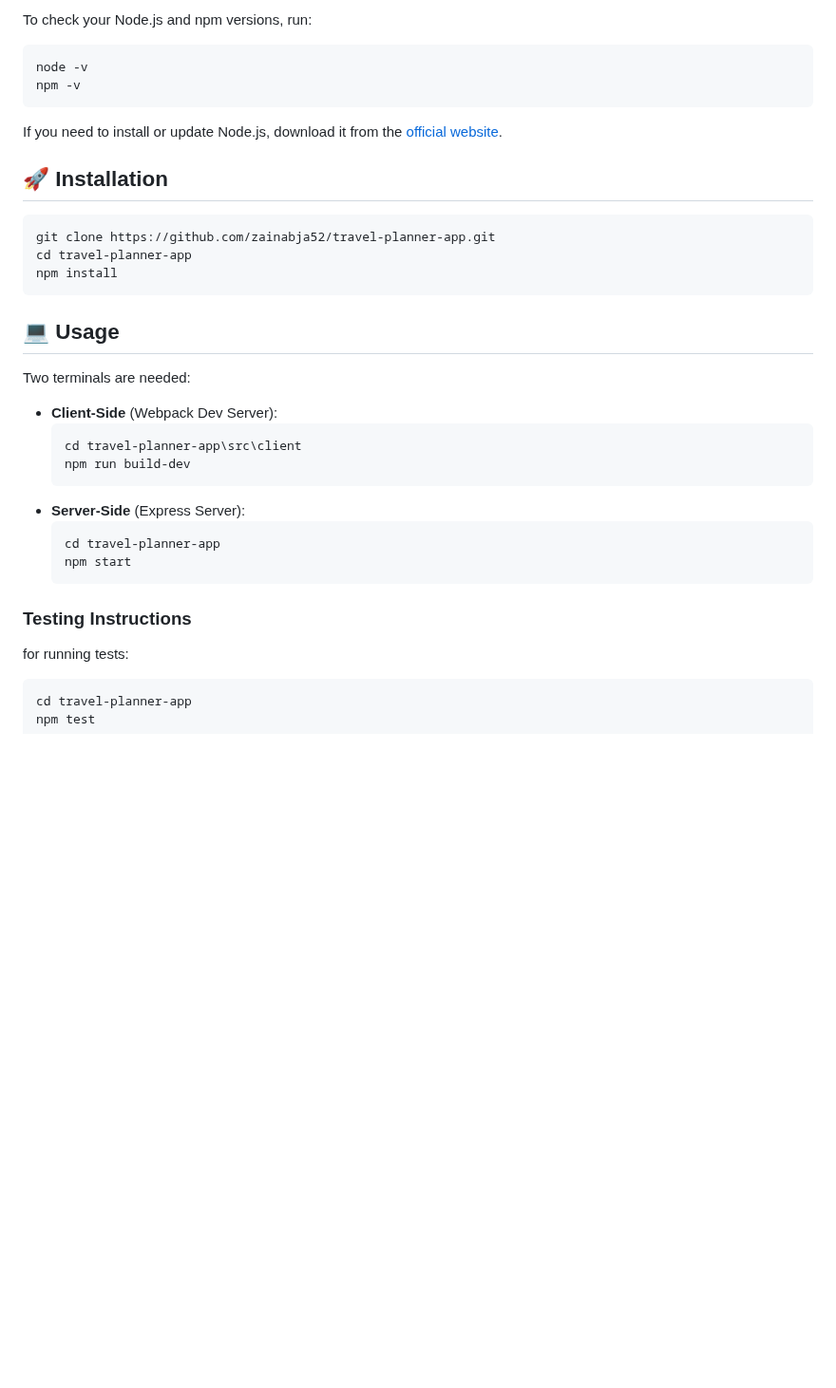
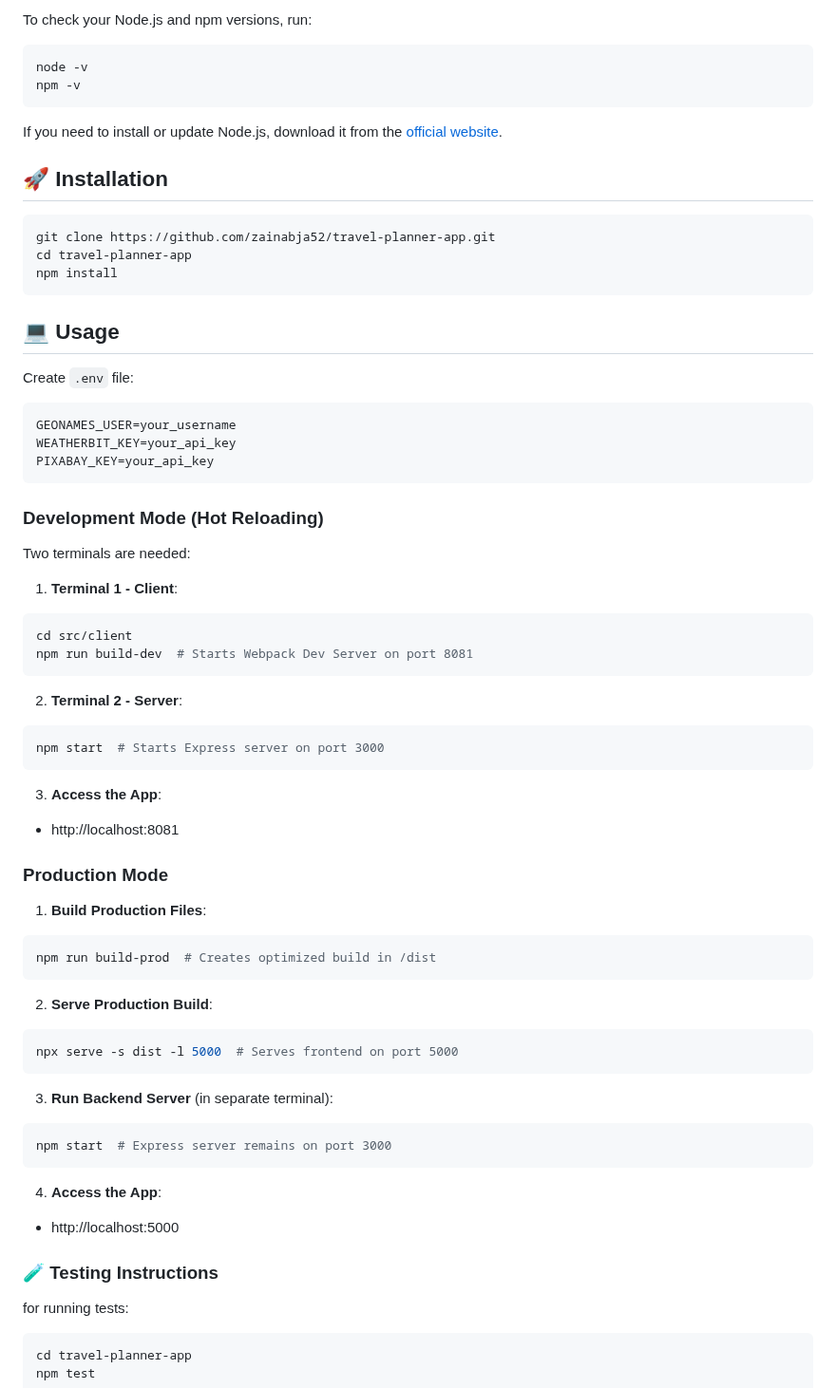
Before and after one commit to zainabja52/travel-planner-app, a Markdown page: README.md, the part around the change. Shown at 95% size. Rendered like a GitHub page; blank space fills up the shorter version.

````diff
--- a/README.md
+++ b/README.md
@@ -40,6 +40,7 @@ npm -v
 
 If you need to install or update Node.js, download it from the [official website](https://nodejs.org/).
 
+
 ## 🚀 Installation
 ```bash
 git clone https://github.com/zainabja52/travel-planner-app.git
@@ -48,18 +49,50 @@ npm install
 ```
 
 ## 💻 Usage
+ Create `.env` file:
+```env
+GEONAMES_USER=your_username
+WEATHERBIT_KEY=your_api_key
+PIXABAY_KEY=your_api_key
+```
+
+### Development Mode (Hot Reloading)
 Two terminals are needed:
-- **Client-Side** (Webpack Dev Server):
-  ```bash
-  cd travel-planner-app\src\client
-  npm run build-dev
-  ```
-- **Server-Side** (Express Server):
-  ```bash
-  cd travel-planner-app
-  npm start
-  ```
-### **Testing Instructions**
+1. **Terminal 1 - Client**:
+```bash
+cd src/client
+npm run build-dev  # Starts Webpack Dev Server on port 8081
+```
+
+2. **Terminal 2 - Server**:
+```bash
+npm start  # Starts Express server on port 3000
+```
+
+3. **Access the App**:
+- http://localhost:8081
+
+
+
+### Production Mode
+1. **Build Production Files**:
+```bash
+npm run build-prod  # Creates optimized build in /dist
+```
+
+2. **Serve Production Build**:
+```bash
+npx serve -s dist -l 5000  # Serves frontend on port 5000
+```
+
+3. **Run Backend Server** (in separate terminal):
+```bash
+npm start  # Express server remains on port 3000
+```
+4. **Access the App**:
+- http://localhost:5000
+
+### 🧪 **Testing Instructions**
 for running tests:
 ```bash
 cd travel-planner-app
````
